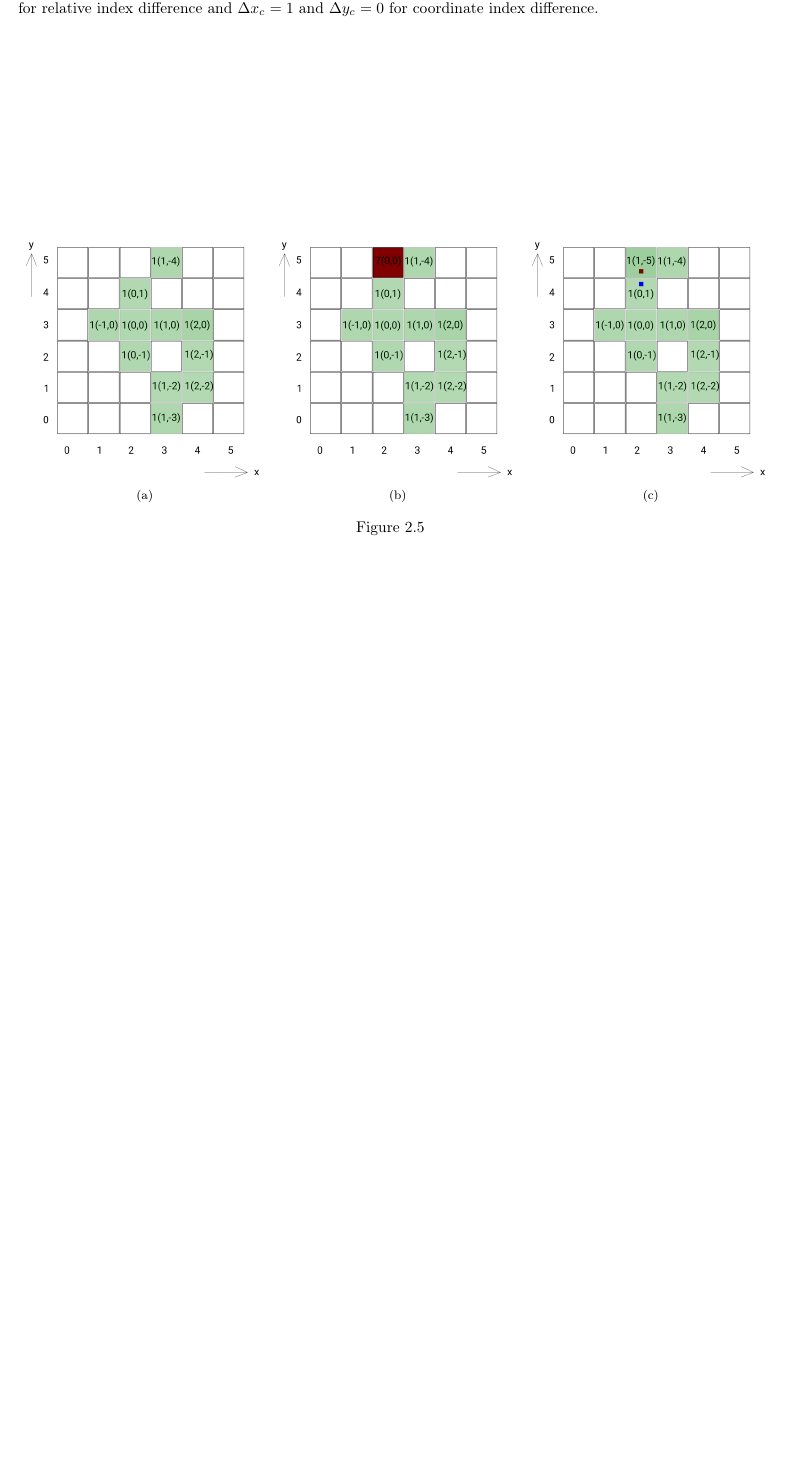
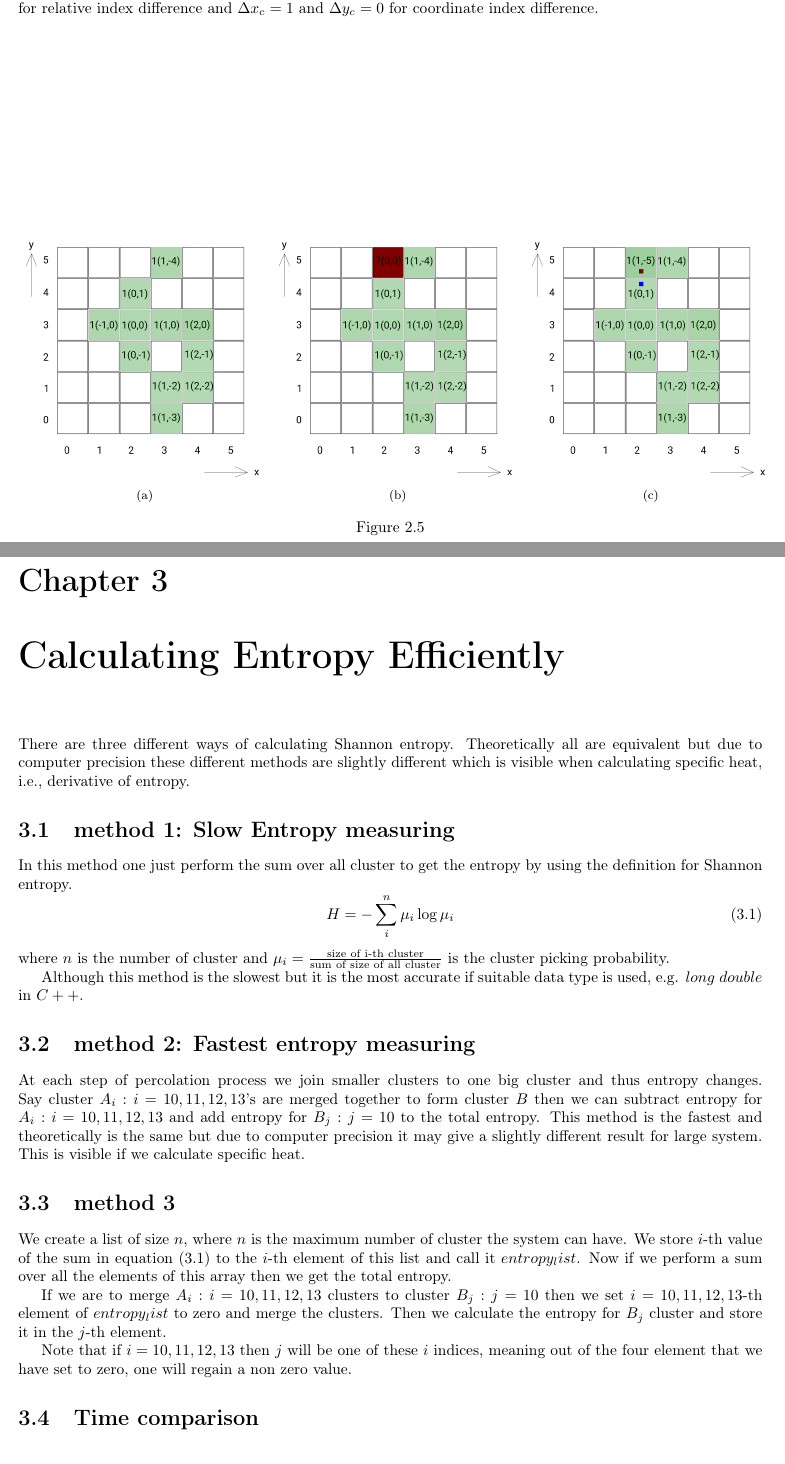
Before and after one commit to sha314/SqLatticePercolation, a LaTeX document (Docs/tex/SquareLatticePercolation.tex): part of page 6 of 6 before the commit and two parts of pages 6 and 7 of 7 after it, the two joined at a grey line, cut so that both start at the same text, the shorter picture padded with empty space. Compiled offline with pdfLaTeX.

Commit message:
docs updated. efficient entropy

```diff
--- a/Docs/tex/SquareLatticePercolation.tex
+++ b/Docs/tex/SquareLatticePercolation.tex
@@ -167,3 +167,27 @@ Wrapping detection is done using relative index. In fact this is the only reason
 	\label{fig:relative-index-4}
 \end{figure}
 
+\chapter{Calculating Entropy Efficiently}
+	There are three different ways of calculating Shannon entropy. Theoretically all are equivalent but due to computer precision these different methods are slightly different which is visible when calculating specific heat, i.e., derivative of entropy.
+	\section{method 1: Slow Entropy measuring}
+	In this method one just perform the sum over all cluster to get the entropy by using the definition for Shannon entropy.
+	\begin{equation}
+		H = - \sum_{i}^{n} \mu_i \log \mu_i
+		\label{eqn.shannon-entropy}
+	\end{equation}
+	where $n$ is the number of cluster and $\mu_i = \frac{\text{size of i-th cluster}}{\text{sum of size of all cluster}}$ is the cluster picking probability.
+
+	Although this method is the slowest but it is the most accurate if suitable data type is used, e.g. $long\ double$ in $C++$.
+
+	\section{method 2: Fastest entropy measuring}
+	At each step of percolation process we join smaller clusters to one big cluster and thus entropy changes. Say cluster $A_i : i={10,11,12,13}$'s are merged together to form cluster $B$ then we can subtract entropy for $A_i : i={10,11,12,13}$ and add entropy for $B_j : j = {10}$ to the total entropy. This method is the fastest and theoretically is the same but due to computer precision it may give a slightly different result for large system. This is visible if we calculate specific heat.
+
+	\section{method 3}
+	We create a list of size $n$, where $n$ is the maximum number of cluster the system can have. We store $i$-th value of the sum in equation (\ref{eqn.shannon-entropy}) to the $i$-th element of this list and call it $entropy_list$.
+	Now if we perform a sum over all the elements of this array then we get the total entropy.
+
+	If we are to merge $A_i : i={10,11,12,13}$ clusters to cluster $B_j : j = {10}$ then we set $i={10,11,12,13}$-th element of $entropy_list$ to zero and merge the clusters. Then we calculate the entropy for $B_j$ cluster and store it in the $j$-th element.
+
+	Note that if $i={10,11,12,13}$ then $j$ will be one of these $i$ indices, meaning out of the four element that we have set to zero, one will regain a non zero value.
+
+	\section{Time comparison}
```
Also changed, not shown: CMakeLists.txt (+1 -1 lines), Docs/tex/SquareLatticePercolation.pdf, Docs/tex/SquareLatticePercolation.tex (12 more changed lines), 4 other files.
